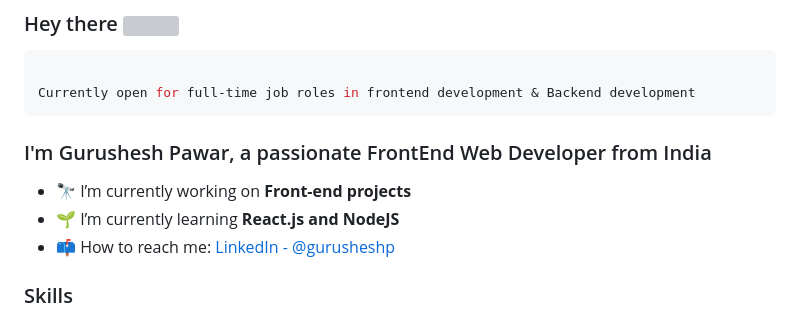
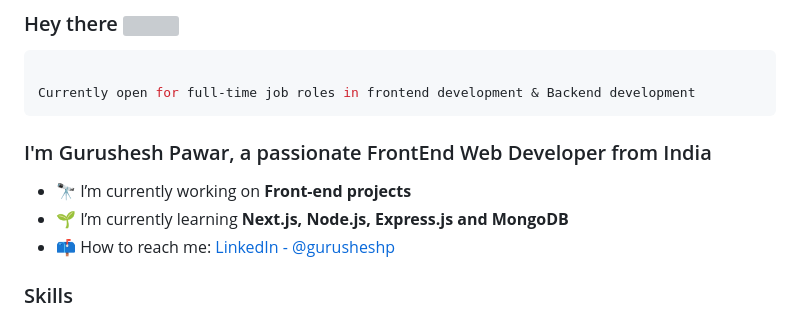
Before and after one commit to gurupawar/gurupawar, a Markdown page: README.md, the part around the change. GitHub-like rendering; grey boxes are pictures that could not be loaded.

```diff
--- a/README.md
+++ b/README.md
@@ -10,7 +10,7 @@ Currently open for full-time job roles in frontend development & Backend develop
 <h3>I'm Gurushesh Pawar, a passionate FrontEnd Web Developer from India</h3>
 
 - 🔭 I’m currently working on **Front-end projects**
-- 🌱 I’m currently learning **React.js and NodeJS**
+- 🌱 I’m currently learning **Next.js, Node.js, Express.js and MongoDB**
 - 📫 How to reach me: [LinkedIn - @gurusheshp](https://www.linkedin.com/in/gurusheshp/)
 
 ### Skills
```
